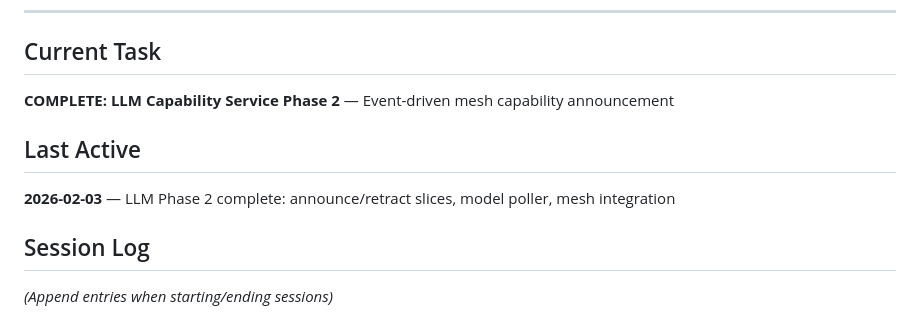
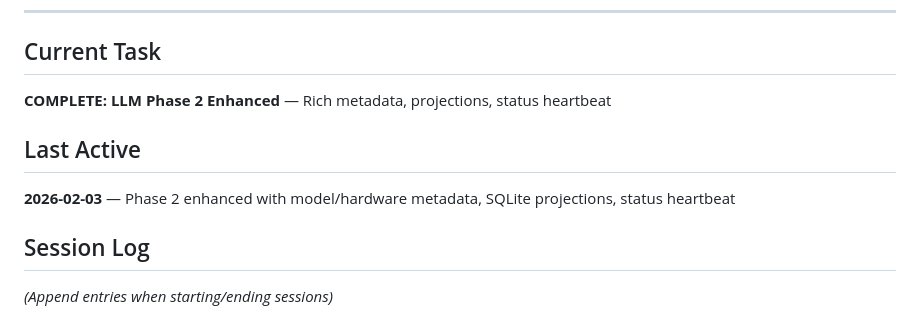
Before and after one commit to hecate-social/hecate-daemon, a Markdown page: .hecate/STATUS.md, the part around the change. GitHub-like rendering.

```diff
--- a/.hecate/STATUS.md
+++ b/.hecate/STATUS.md
@@ -6,11 +6,11 @@
 
 ## Current Task
 
-**COMPLETE: LLM Capability Service Phase 2** — Event-driven mesh capability announcement
+**COMPLETE: LLM Phase 2 Enhanced** — Rich metadata, projections, status heartbeat
 
 ## Last Active
 
-**2026-02-03** — LLM Phase 2 complete: announce/retract slices, model poller, mesh integration
+**2026-02-03** — Phase 2 enhanced with model/hardware metadata, SQLite projections, status heartbeat
 
 ## Session Log
 
```
Also changed, not shown: .hecate/RESPONSES.md (+72 -4 lines).
